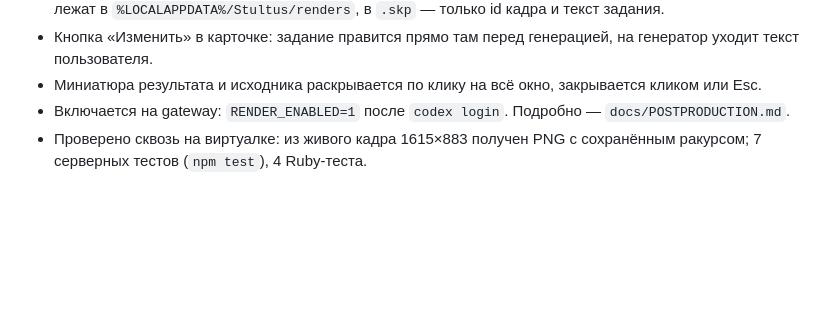
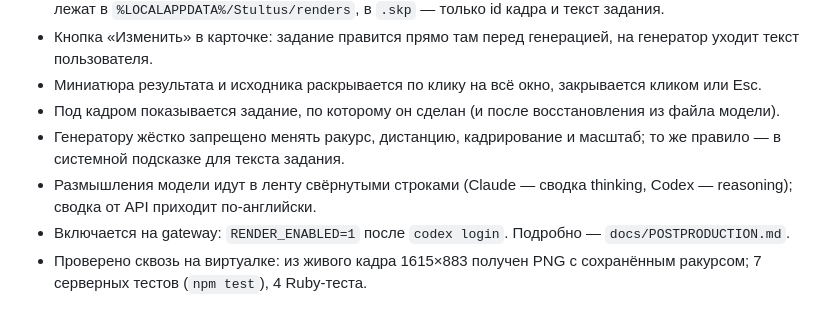
Before and after one commit to B-A-community/stultus, a Markdown page: CHANGELOG.md, the part around the change. Rendered like a GitHub page; blank space fills up the shorter version.

Commit message:
CHANGELOG: задание под кадром, запрет менять кадрирование, строки размышлений

```diff
--- a/CHANGELOG.md
+++ b/CHANGELOG.md
@@ -51,6 +51,12 @@
   генерацией, на генератор уходит текст пользователя.
 - Миниатюра результата и исходника раскрывается по клику на всё окно,
   закрывается кликом или Esc.
+- Под кадром показывается задание, по которому он сделан (и после
+  восстановления из файла модели).
+- Генератору жёстко запрещено менять ракурс, дистанцию, кадрирование и
+  масштаб; то же правило — в системной подсказке для текста задания.
+- Размышления модели идут в ленту свёрнутыми строками (Claude — сводка
+  thinking, Codex — reasoning); сводка от API приходит по-английски.
 - Включается на gateway: `RENDER_ENABLED=1` после `codex login`. Подробно —
   `docs/POSTPRODUCTION.md`.
 - Проверено сквозь на виртуалке: из живого кадра 1615×883 получен PNG с
```
